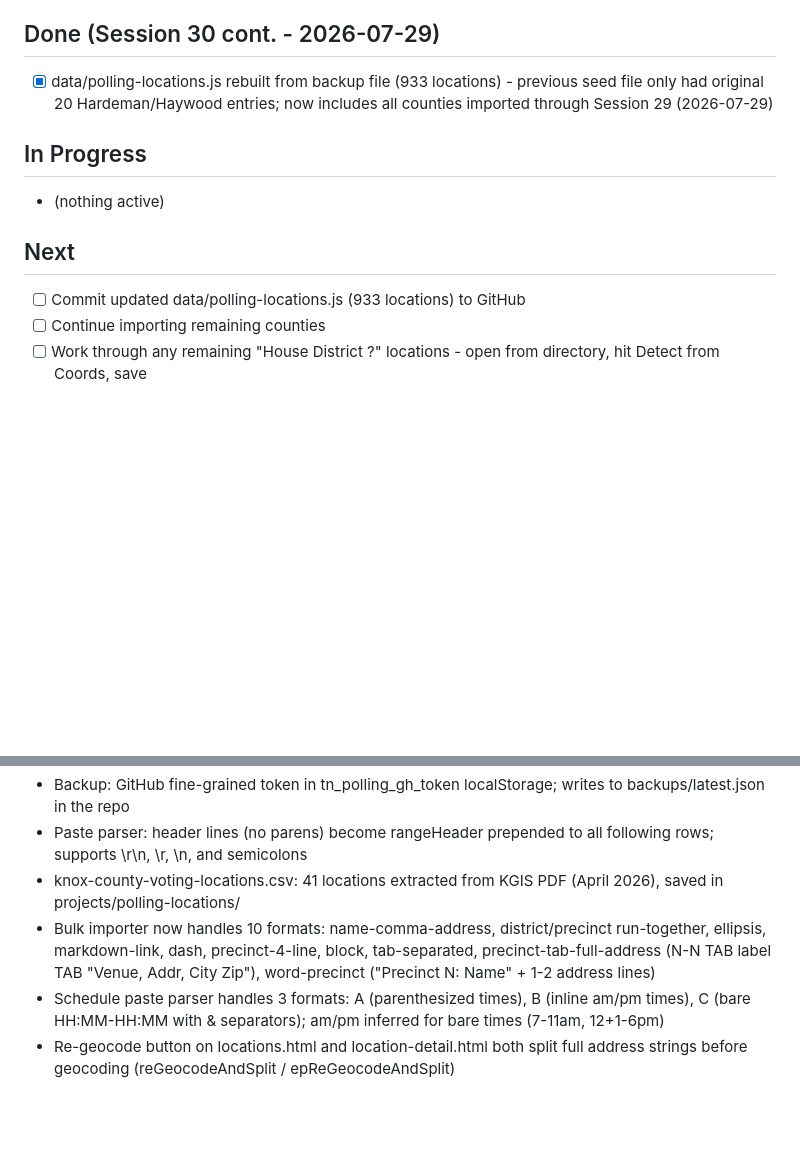
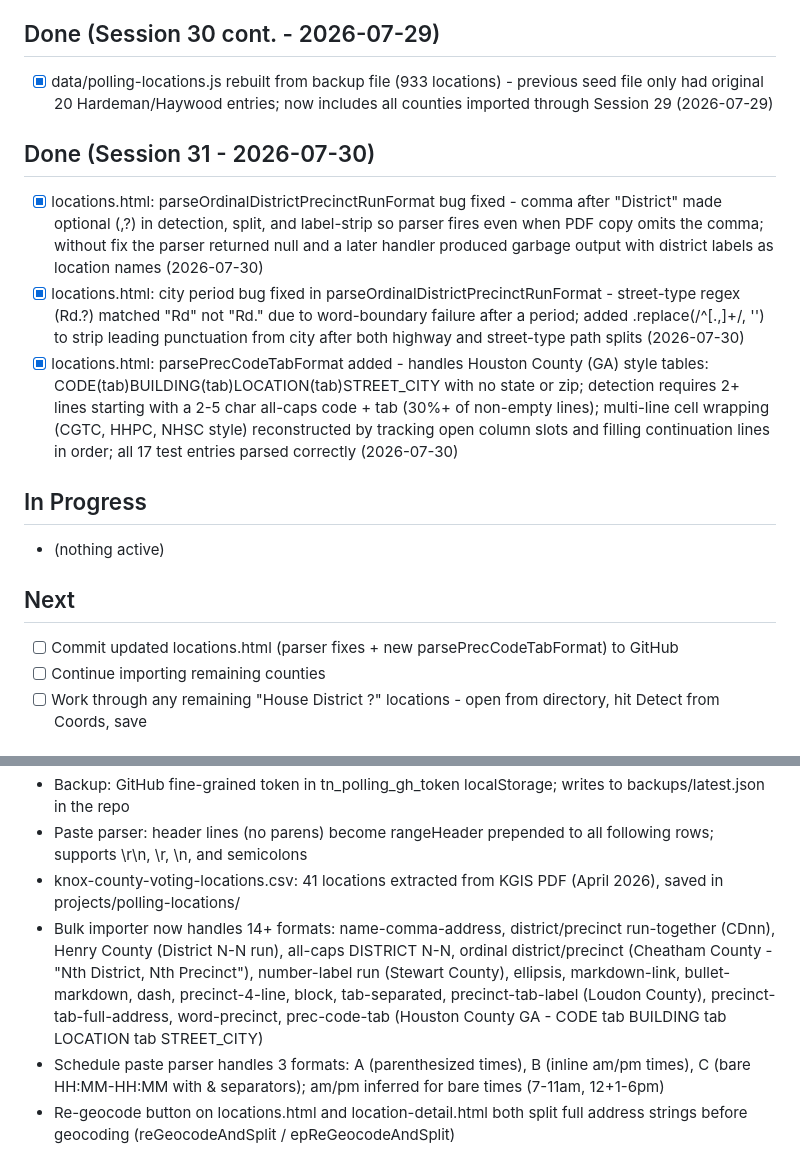
Before and after one commit to solwatk3/polling-locations, a Markdown page: progress.md, 2 parts joined by grey strips. Drawn GitHub-style; blank space fills up the shorter version.

```diff
--- a/progress.md
+++ b/progress.md
@@ -259,11 +259,16 @@
 ## Done (Session 30 cont. - 2026-07-29)
 - [x] data/polling-locations.js rebuilt from backup file (933 locations) - previous seed file only had original 20 Hardeman/Haywood entries; now includes all counties imported through Session 29 (2026-07-29)
 
+## Done (Session 31 - 2026-07-30)
+- [x] locations.html: parseOrdinalDistrictPrecinctRunFormat bug fixed - comma after "District" made optional (,?) in detection, split, and label-strip so parser fires even when PDF copy omits the comma; without fix the parser returned null and a later handler produced garbage output with district labels as location names (2026-07-30)
+- [x] locations.html: city period bug fixed in parseOrdinalDistrictPrecinctRunFormat - street-type regex (Rd\.?) matched "Rd" not "Rd." due to word-boundary failure after a period; added .replace(/^[.,]+/, '') to strip leading punctuation from city after both highway and street-type path splits (2026-07-30)
+- [x] locations.html: parsePrecCodeTabFormat added - handles Houston County (GA) style tables: CODE(tab)BUILDING(tab)LOCATION(tab)STREET_CITY with no state or zip; detection requires 2+ lines starting with a 2-5 char all-caps code + tab (30%+ of non-empty lines); multi-line cell wrapping (CGTC, HHPC, NHSC style) reconstructed by tracking open column slots and filling continuation lines in order; all 17 test entries parsed correctly (2026-07-30)
+
 ## In Progress
 - (nothing active)
 
 ## Next
-- [ ] Commit updated data/polling-locations.js (933 locations) to GitHub
+- [ ] Commit updated locations.html (parser fixes + new parsePrecCodeTabFormat) to GitHub
 - [ ] Continue importing remaining counties
 - [ ] Work through any remaining "House District ?" locations - open from directory, hit Detect from Coords, save
 
@@ -294,6 +299,6 @@ Locations -> Export button -> copy JS -> paste into data/polling-locations.js ->
 - Backup: GitHub fine-grained token in tn_polling_gh_token localStorage; writes to backups/latest.json in the repo
 - Paste parser: header lines (no parens) become rangeHeader prepended to all following rows; supports \r\n, \r, \n, and semicolons
 - knox-county-voting-locations.csv: 41 locations extracted from KGIS PDF (April 2026), saved in projects/polling-locations/
-- Bulk importer now handles 10 formats: name-comma-address, district/precinct run-together, ellipsis, markdown-link, dash, precinct-4-line, block, tab-separated, precinct-tab-full-address (N-N TAB label TAB "Venue, Addr, City Zip"), word-precinct ("Precinct N: Name" + 1-2 address lines)
+- Bulk importer now handles 14+ formats: name-comma-address, district/precinct run-together (CDnn), Henry County (District N-N run), all-caps DISTRICT N-N, ordinal district/precinct (Cheatham County - "Nth District, Nth Precinct"), number-label run (Stewart County), ellipsis, markdown-link, bullet-markdown, dash, precinct-4-line, block, tab-separated, precinct-tab-label (Loudon County), precinct-tab-full-address, word-precinct, prec-code-tab (Houston County GA - CODE tab BUILDING tab LOCATION tab STREET_CITY)
 - Schedule paste parser handles 3 formats: A (parenthesized times), B (inline am/pm times), C (bare HH:MM-HH:MM with & separators); am/pm inferred for bare times (7-11am, 12+1-6pm)
 - Re-geocode button on locations.html and location-detail.html both split full address strings before geocoding (reGeocodeAndSplit / epReGeocodeAndSplit)
```
